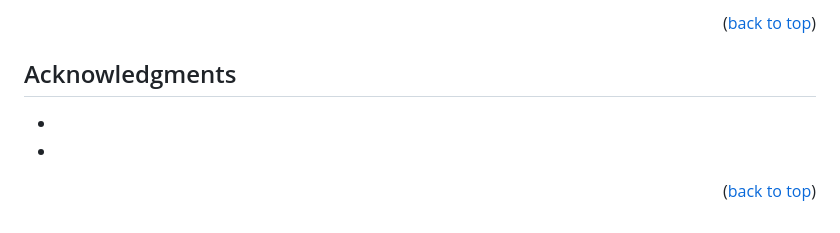
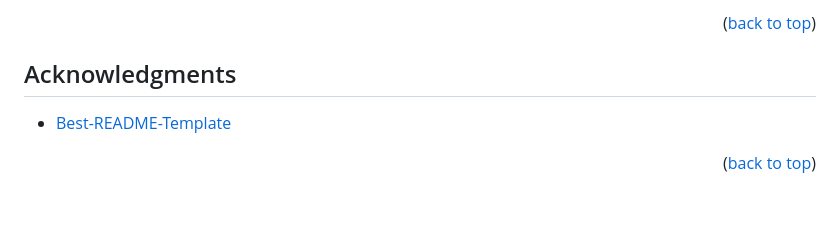
Before and after one commit to brxdyh/hotblock, a Markdown page: README.md, the part around one of its changes. Rendered like a GitHub page.

```diff
--- a/README.md
+++ b/README.md
@@ -173,8 +173,7 @@ Distributed under the MIT License. See `LICENSE.txt` for more information.
 
 ## Acknowledgments
 
-- []()
-- []()
+- [Best-README-Template](https://github.com/othneildrew/Best-README-Template)
 
 <p align="right">(<a href="#readme-top">back to top</a>)</p>
 
```
Also changed, not shown: other parts of README.md (+1 -1 lines).
